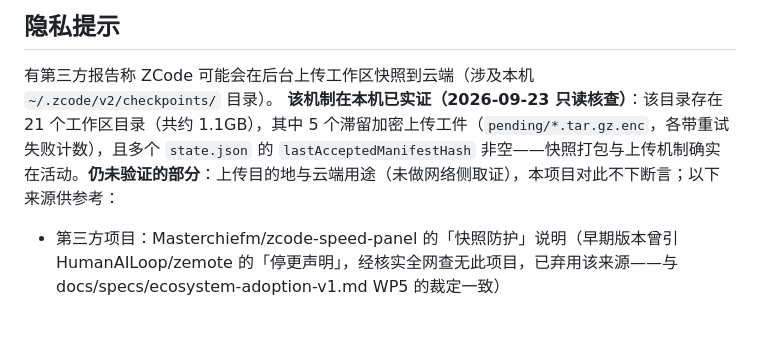
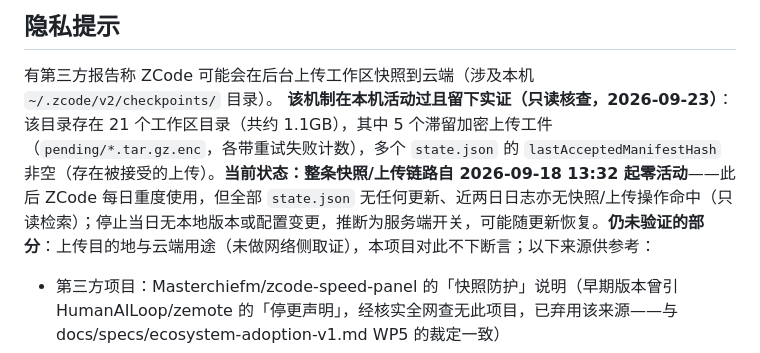
Before and after one commit to aloysk/zcode-monitor, a Markdown page: README.md, the part around the change. GitHub-like rendering; blank space fills up the shorter version.

Commit message:
docs: 隐私提示时间线修正——机制活动过且留证，但自 2026-09-18 13:32 起整条链路零活动（state.json 冻结+日志零命中，本地无变更，推断服务端开关），避免现在时误读

```diff
--- a/README.md
+++ b/README.md
@@ -138,7 +138,7 @@ PORT=8000 ZCODE_DB=/path/to/db.sqlite npm start
 ## 隐私提示
 
 有第三方报告称 ZCode 可能会在后台上传工作区快照到云端（涉及本机 `~/.zcode/v2/checkpoints/` 目录）。
-**该机制在本机已实证（2026-09-23 只读核查）**：该目录存在 21 个工作区目录（共约 1.1GB），其中 5 个滞留加密上传工件（`pending/*.tar.gz.enc`，各带重试失败计数），且多个 `state.json` 的 `lastAcceptedManifestHash` 非空——快照打包与上传机制确实在活动。**仍未验证的部分**：上传目的地与云端用途（未做网络侧取证），本项目对此不下断言；以下来源供参考：
+**该机制在本机活动过且留下实证（只读核查，2026-09-23）**：该目录存在 21 个工作区目录（共约 1.1GB），其中 5 个滞留加密上传工件（`pending/*.tar.gz.enc`，各带重试失败计数），多个 `state.json` 的 `lastAcceptedManifestHash` 非空（存在被接受的上传）。**当前状态：整条快照/上传链路自 2026-09-18 13:32 起零活动**——此后 ZCode 每日重度使用，但全部 `state.json` 无任何更新、近两日日志亦无快照/上传操作命中（只读检索）；停止当日无本地版本或配置变更，推断为服务端开关，可能随更新恢复。**仍未验证的部分**：上传目的地与云端用途（未做网络侧取证），本项目对此不下断言；以下来源供参考：
 
 - 第三方项目：Masterchiefm/zcode-speed-panel 的「快照防护」说明（早期版本曾引 HumanAILoop/zemote 的「停更声明」，经核实全网查无此项目，已弃用该来源——与 docs/specs/ecosystem-adoption-v1.md WP5 的裁定一致）
 - 社区报道：Hacker News「Zcode silent workspace snapshot upload」讨论串、知乎文章《智谱ZCode，你打包上传我的代码仓库干什么》、开源中国 2026-09 相关报道
```
